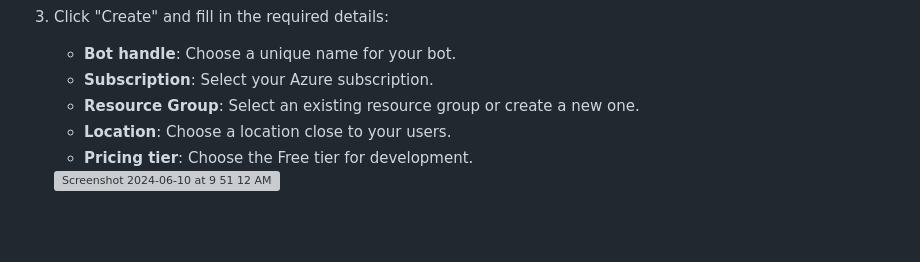
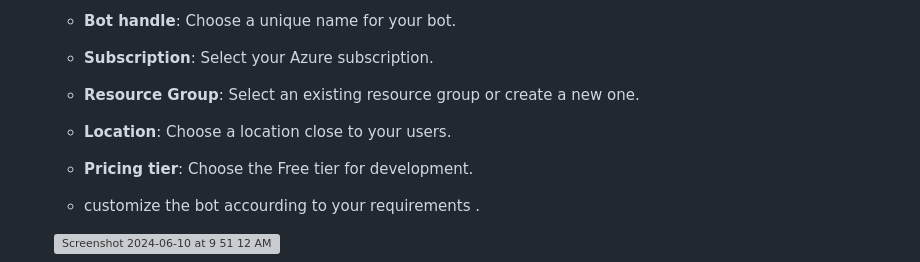
Before and after one commit to Anuraag0/project04, a Markdown page: README.md, the part around one of its changes. Drawn GitHub-style; blank space fills up the shorter version; grey boxes are pictures that could not be loaded.

```diff
--- a/README.md
+++ b/README.md
@@ -96,5 +96,7 @@ https://scrapto.z13.web.core.windows.net/
    - **Subscription**: Select your Azure subscription.
    - **Resource Group**: Select an existing resource group or create a new one.
    - **Location**: Choose a location close to your users.
+
    - **Pricing tier**: Choose the Free tier for development.
+   - customize the bot accourding to your requirements .
    <img width="1280" alt="Screenshot 2024-06-10 at 9 51 12 AM" src="https://github.com/Anuraag0/project04/assets/126175943/6e827c37-8f87-4bb9-953a-75892d6395ba">
```
Also changed, not shown: other parts of README.md (+4 -1 lines).
